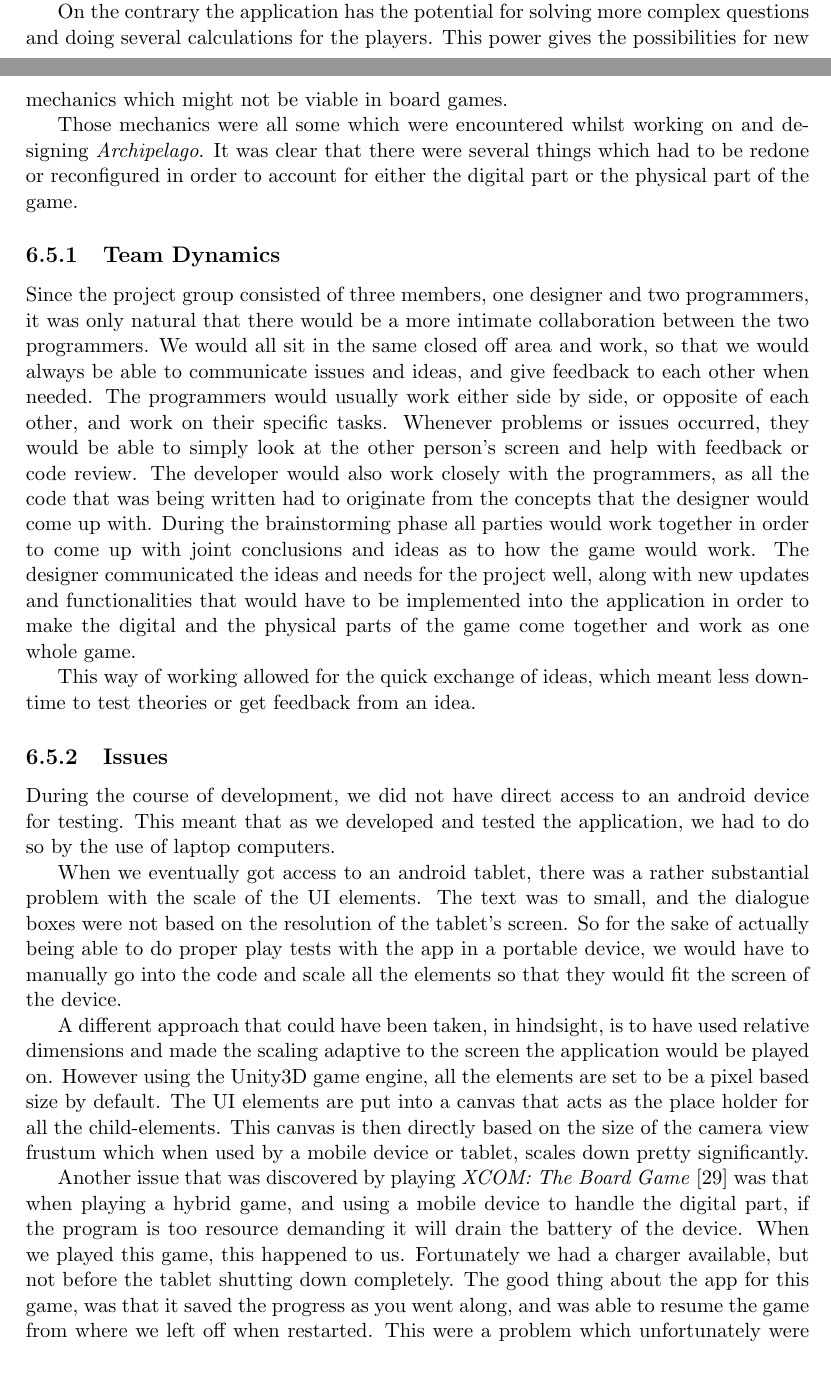
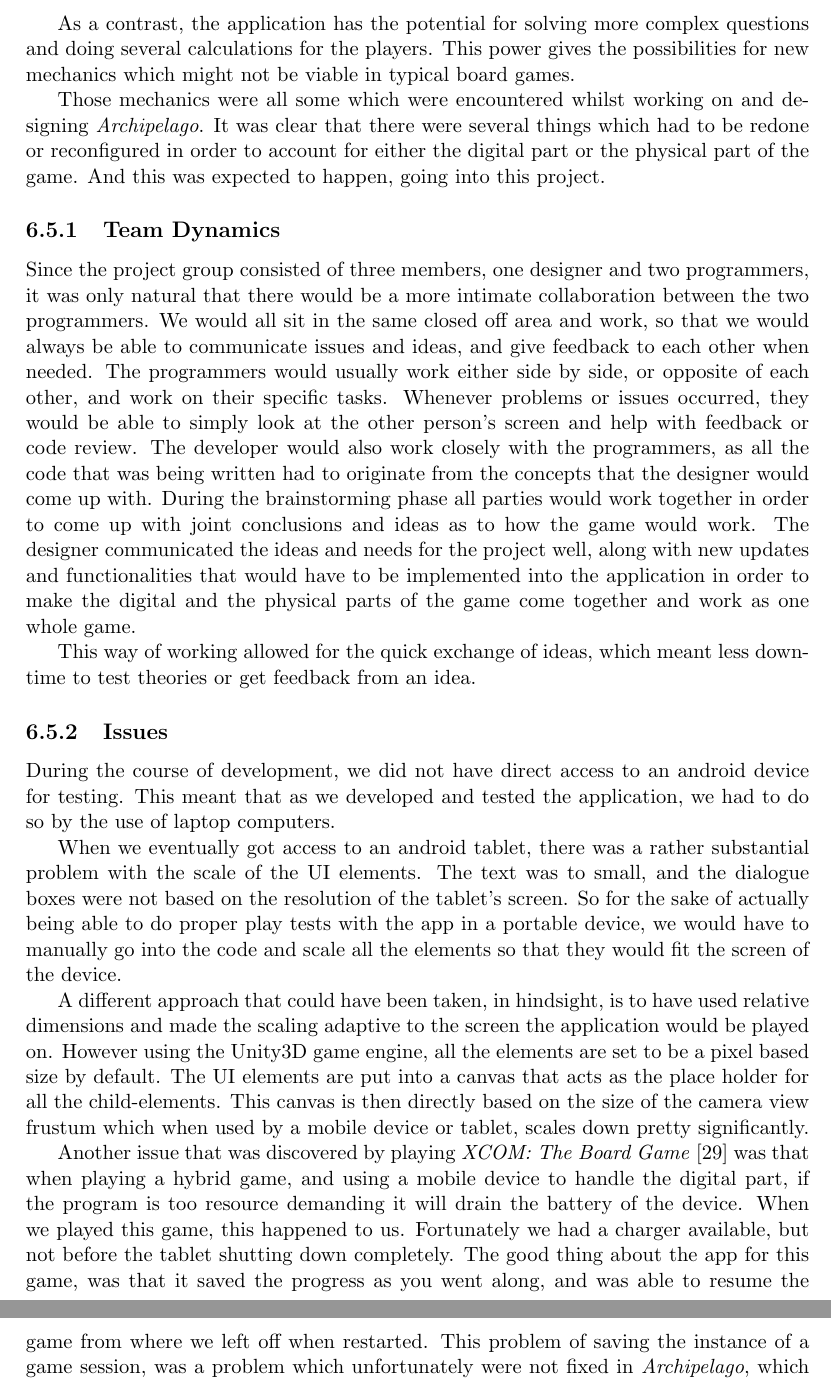
Before and after one commit to theorclord/ThesisReport, a LaTeX thesis (Report/main.tex, which reads Report/discussion.tex): two parts of pages 97 and 98 of 120 before the commit and two parts of pages 98 and 99 of 120 after it, joined at a grey line, cut so that both start at the same text. Compiled offline with pdfLaTeX.

Commit message:
added more to team dynamics etc. fixed grammatical errors

```diff
--- a/Report/discussion.tex
+++ b/Report/discussion.tex
@@ -197,9 +197,9 @@ For board game development there is similar concerns, however, each of which wit
 
-When designing mechanics for a board game, it is important to note to the limitations presented in the analogue environment. Complex calculations and generation of content has to be limited to what can be accomplished using cards and dice rolls.
+When designing the mechanics for a board game, it is important to take note of the limitations presented in the analogue environment. Complex calculations and generation of content has to be limited to what can be accomplished using what is the most common methods; cards and dice rolls.
 
-On the contrary the application has the potential for solving more complex questions and doing several calculations for the players. This power gives the possibilities for new mechanics which might not be viable in board games.
+As a contrast, the application has the potential for solving more complex questions and doing several calculations for the players. This power gives the possibilities for new mechanics which might not be viable in typical board games.
 
-Those mechanics were all some which were encountered whilst working on and designing \textit{Archipelago}. It was clear that there were several things which had to be redone or reconfigured in order to account for either the digital part or the physical part of the game.
+Those mechanics were all some which were encountered whilst working on and designing \textit{Archipelago}. It was clear that there were several things which had to be redone or reconfigured in order to account for either the digital part or the physical part of the game. And this was expected to happen, going into this project.
 
 \subsection{Team Dynamics}
 Since the project group consisted of three members, one designer and two programmers, it was only natural that there would be a more intimate collaboration between the two programmers. We would all sit in the same closed off area and work, so that we would always be able to communicate issues and ideas, and give feedback to each other when needed. The programmers would usually work either side by side, or opposite of each other, and work on their specific tasks. Whenever problems or issues occurred, they would be able to simply look at the other person's screen and help with feedback or code review. The developer would also work closely with the programmers, as all the code that was being written had to originate from the concepts that the designer would come up with. During the brainstorming phase all parties would work together in order to come up with joint conclusions and ideas as to how the game would work. The designer communicated the ideas and needs for the project well, along with new updates and functionalities that would have to be implemented into the application in order to make the digital and the physical parts of the game come together and work as one whole game.
@@ -214,4 +214,4 @@ When we eventually got access to an android tablet, there was a rather substanti
 A different approach that could have been taken, in hindsight, is to have used relative dimensions and made the scaling adaptive to the screen the application would be played on. However using the Unity3D game engine, all the elements are set to be a pixel based size by default. The UI elements are put into a canvas that acts as the place holder for all the child-elements. This canvas is then directly based on the size of the camera view frustum which when used by a mobile device or tablet, scales down pretty significantly.
 
 Another issue that was discovered by playing \textit{XCOM: The Board Game} \cite{game:xcomtbg} was that when playing a hybrid game, and using a mobile device to handle the digital part, if the program is too resource demanding it will drain the battery of the device. When we played this game, this happened to us. Fortunately we had a charger available, but not before the tablet shutting down completely. The good thing about the app for this game, was that it saved the progress as you went along, and was able to resume the game from where we left off when restarted.
-This were a problem which unfortunately were not fixed in \textit{Archipelago}, which could lead to frustration of the player when a session is lost.
+This problem of saving the instance of a game session, was a problem which unfortunately were not fixed in \textit{Archipelago}, which could lead to frustration of the player when/if a session is lost.
```
Also changed, not shown: Report/discussion.tex (4 more changed lines).
